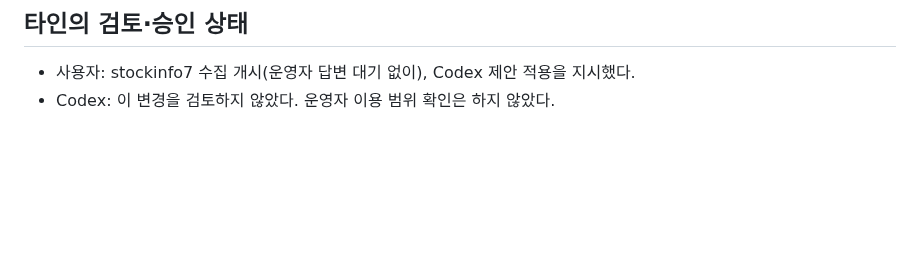
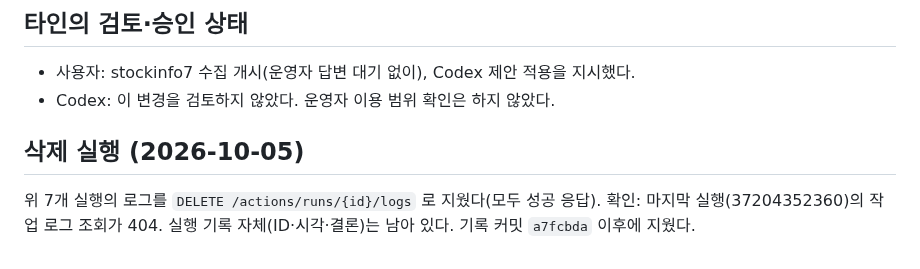
Before and after one commit to Hyeokgi/stock-omakase, a Markdown page: docs/collaboration/2026-10-05_Claude_비공개보관전환_stockinfo7수집개시.md, the part around the change. Rendered like a GitHub page; blank space fills up the shorter version.

Commit message:
docs: 10/4 진단 로그 삭제 기록 + 허브 커밋 표기 [skip ci]
Co-Authored-By: Claude Opus 5.5 <noreply@anthropic.com>
Claude-Session: https://claude.ai/code/session_01JbYGQfg18mpvyWgJMqxvzq

```diff
--- a/docs/collaboration/2026-10-05_Claude_비공개보관전환_stockinfo7수집개시.md
+++ b/docs/collaboration/2026-10-05_Claude_비공개보관전환_stockinfo7수집개시.md
@@ -91,3 +91,8 @@ Codex 권고대로 원문 없이 기록하고, **해당 실행의 로그만**
 
 - 사용자: stockinfo7 수집 개시(운영자 답변 대기 없이), Codex 제안 적용을 지시했다.
 - Codex: 이 변경을 검토하지 않았다. 운영자 이용 범위 확인은 하지 않았다.
+
+## 삭제 실행 (2026-10-05)
+
+위 7개 실행의 로그를 `DELETE /actions/runs/{id}/logs` 로 지웠다(모두 성공 응답). 확인: 마지막 실행(37204352360)의 작업 로그 조회가 404.
+실행 기록 자체(ID·시각·결론)는 남아 있다. 기록 커밋 `a7fcbda` 이후에 지웠다.
```
Also changed, not shown: docs/공동작업_허브.md (+1 -1 lines).
